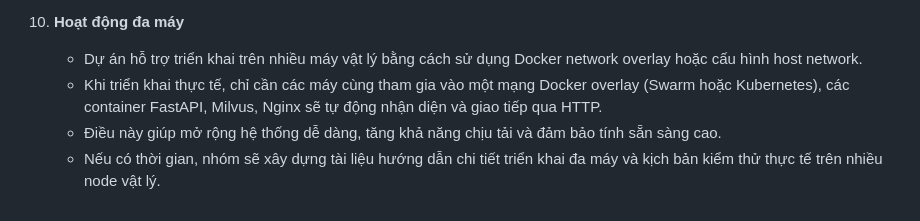
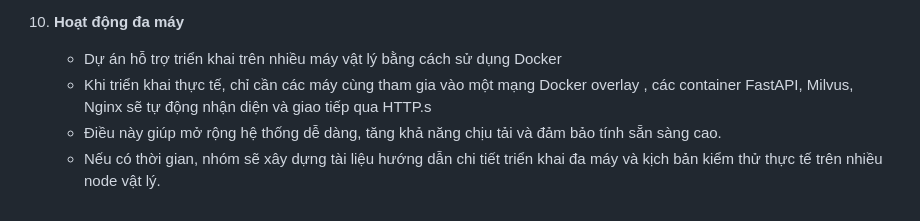
Before and after one commit to akitosuref/imagesearch, a Markdown page: README.md, the part around the change. Drawn GitHub-style.

```diff
--- a/README.md
+++ b/README.md
@@ -125,7 +125,7 @@ docker-compose down
    - Nếu có thời gian, nhóm sẽ bổ sung dashboard hoặc API hiển thị trạng thái leader, các node follower và lịch sử chuyển đổi leader để dễ giám sát, debug.
 
 11. **Hoạt động đa máy**
-    - Dự án hỗ trợ triển khai trên nhiều máy vật lý bằng cách sử dụng Docker network overlay hoặc cấu hình host network.
-    - Khi triển khai thực tế, chỉ cần các máy cùng tham gia vào một mạng Docker overlay (Swarm hoặc Kubernetes), các container FastAPI, Milvus, Nginx sẽ tự động nhận diện và giao tiếp qua HTTP.
+    - Dự án hỗ trợ triển khai trên nhiều máy vật lý bằng cách sử dụng Docker
+    - Khi triển khai thực tế, chỉ cần các máy cùng tham gia vào một mạng Docker overlay , các container FastAPI, Milvus, Nginx sẽ tự động nhận diện và giao tiếp qua HTTP.s
     - Điều này giúp mở rộng hệ thống dễ dàng, tăng khả năng chịu tải và đảm bảo tính sẵn sàng cao.
     - Nếu có thời gian, nhóm sẽ xây dựng tài liệu hướng dẫn chi tiết triển khai đa máy và kịch bản kiểm thử thực tế trên nhiều node vật lý.
```
Also changed, not shown: blog-bao-cao-giua-ky-milvus.md (added, +106 -0 lines).
